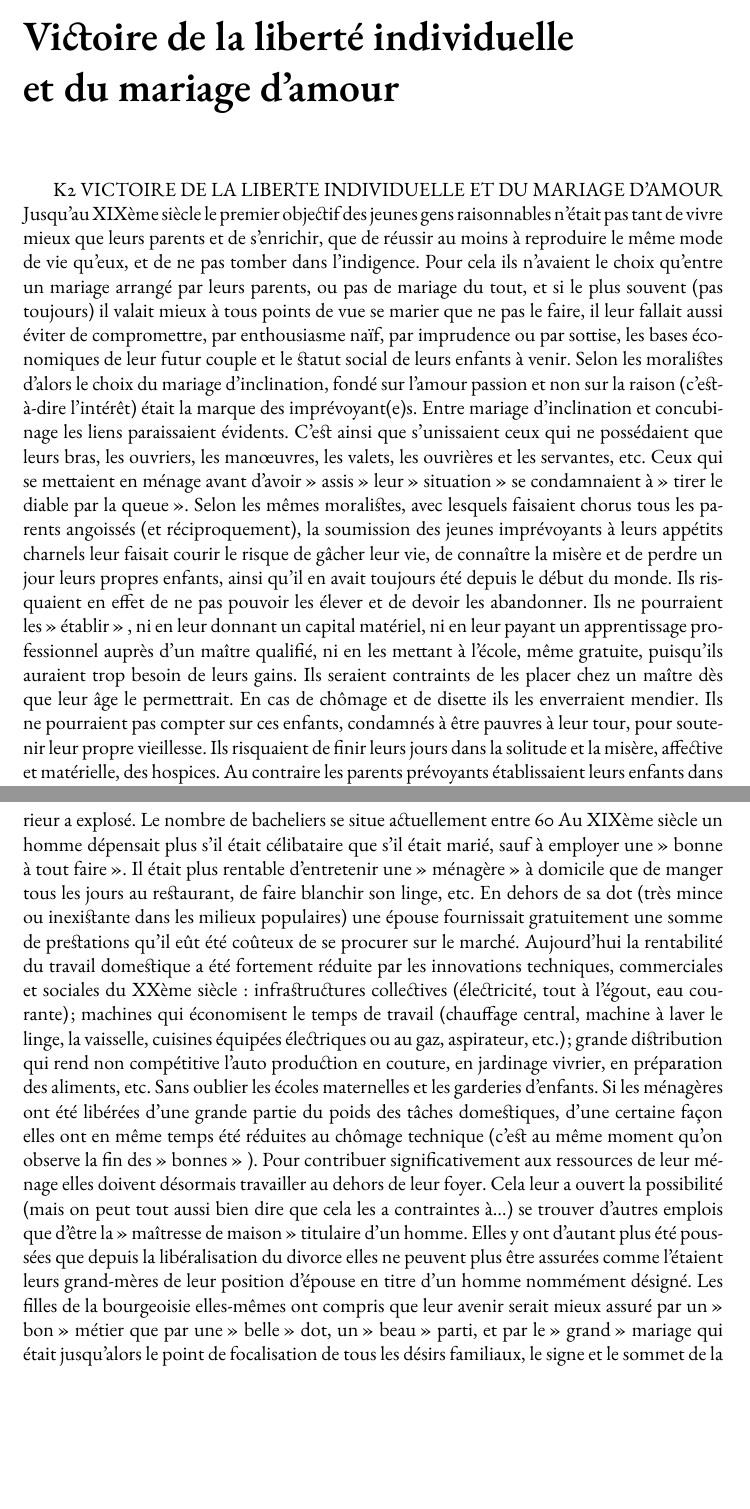
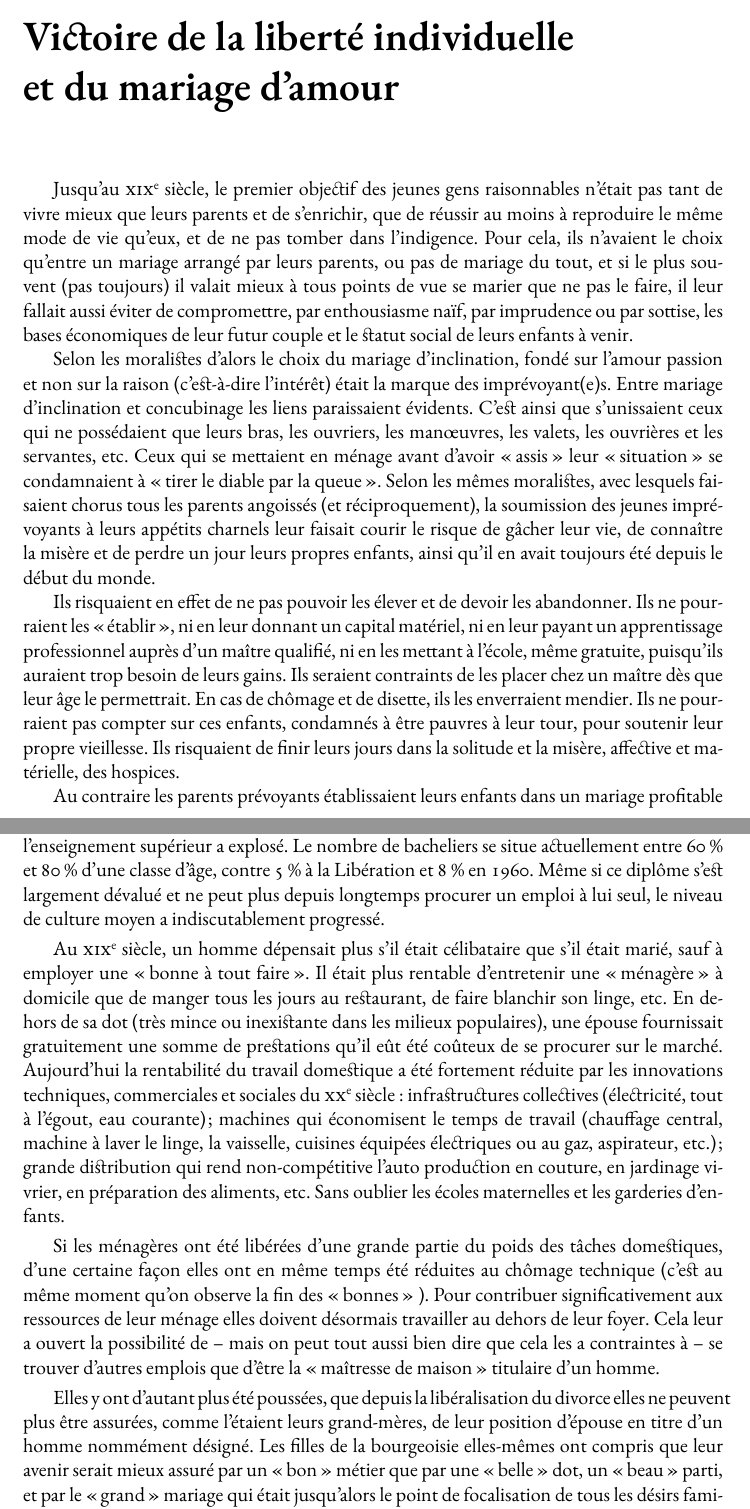
Before and after one commit to generationshistoire/generations, a LaTeX book (Generations.tex, which reads chapitres/Victoire_liberte_individuelle.tex): two parts of pages 239 and 241 of 283, joined at a grey line, cut so that both start at the same text, the shorter picture padded with empty space. Compiled offline with XeLaTeX; a missing font is replaced by an installed copy or a similar font.

Commit message:
Victoire liberté individuelle

```diff
--- a/chapitres/Victoire_liberte_individuelle.tex
+++ b/chapitres/Victoire_liberte_individuelle.tex
@@ -1,5 +0,0 @@
-K2 VICTOIRE DE LA LIBERTE INDIVIDUELLE ET DU MARIAGE D'AMOUR
- Jusqu'au XIXème siècle le premier objectif des jeunes gens raisonnables n'était pas tant de vivre mieux que leurs parents et de s'enrichir, que de réussir au moins à reproduire le même mode de vie qu'eux, et de ne pas tomber dans l'indigence. Pour cela ils n'avaient le choix qu'entre un mariage arrangé par leurs parents, ou pas de mariage du tout, et si le plus souvent (pas toujours) il valait mieux à tous points de vue se marier que ne pas le faire, il leur fallait aussi éviter de compromettre, par enthousiasme naïf, par imprudence ou par sottise, les bases économiques de leur futur couple et le statut social de leurs enfants à venir.
- Selon les moralistes d'alors le choix du mariage d'inclination, fondé sur l'amour passion et non sur la raison (c'est-à-dire l'intérêt) était la marque des imprévoyant(e)s. Entre mariage d'inclination et concubinage les liens paraissaient évidents. C'est ainsi que s'unissaient ceux qui ne possédaient que leurs bras, les ouvriers, les manœuvres, les valets, les ouvrières et les servantes, etc. Ceux qui se mettaient en ménage avant d'avoir » assis » leur » situation » se condamnaient à » tirer le diable par la queue ». Selon les mêmes moralistes, avec lesquels faisaient chorus tous les parents angoissés (et réciproquement), la soumission des jeunes imprévoyants à leurs appétits charnels leur faisait courir le risque de gâcher leur vie, de connaître la misère et de perdre un jour leurs propres enfants, ainsi qu'il en avait toujours été depuis le début du monde.
- Ils risquaient en effet de ne pas pouvoir les élever et de devoir les abandonner. Ils ne pourraient les » établir » , ni en leur donnant un capital matériel, ni en leur payant un apprentissage professionnel auprès d'un maître qualifié, ni en les mettant à l'école, même gratuite, puisqu'ils auraient trop besoin de leurs gains. Ils seraient contraints de les placer chez un maître dès que leur âge le permettrait. En cas de chômage et de disette ils les enverraient mendier. Ils ne pourraient pas compter sur ces enfants, condamnés à être pauvres à leur tour, pour soutenir leur propre vieillesse. Ils risquaient de finir leurs jours dans la solitude et la misère, affective et matérielle, des hospices.
- Au contraire les parents prévoyants établissaient leurs enfants dans un mariage profitable grâce à leurs économies, à leurs relations et à des stratégies complexes : échanges simultanés et réciproques d'enfants, de terres, de droits d'exploitation, d'entreprises, de gérances, d'offices (ministériels), etc. sans compter jusqu'au XVIIIème siècle l'entrée en religion plus ou moins volontaire de ceux qu'ils ne pouvaient ou ne voulaient pas marier de manière conforme à leur milieu social.
@@ -9,5 +1,8 @@ K2 VICTOIRE DE LA LIBERTE INDIVIDUELLE ET DU MARIAGE D'AMOUR
- Aujourd'hui à la condition de posséder une vraie qualification professionnelle (capital intellectuel) il n'est plus besoin de capitaux pour s'établir. Rien ne vaut un » bon » métier : un métier qui implique beaucoup de savoirs et de savoir-faire, dans un secteur d'activité porteur. Il n'est plus honteux de » servir ». Au fil du XXème siècle le salariat s'est souvent révélé plus sûr que la possession de capitaux ou d'outils de production, surtout au service de l'État. D'autre part la scolarité est désormais gratuite ou presque jusqu'aux niveaux les plus élevés (même si ce n'est souvent pas vrai aux niveaux les plus élevés). Les parents ont intégré cette logique : depuis la Libération le taux de scolarisation n'a cessé de s'accroître bien au-delà de la fin de l'obligation scolaire, qui elle-même est passée de 14 (1936) à 16 ans (1959). Le nombre des diplômé(e)s de l'enseignement supérieur a explosé. Le nombre de bacheliers se situe actuellement entre 60 % et 80 % d'une classe d'âge, contre 5 % à la Libération et 8 % en 1960. Même si ce diplôme s'est largement dévalué et ne peut plus depuis longtemps procurer un emploi à lui seul, le niveau de culture moyen a indiscutablement progressé.
- Au XIXème siècle un homme dépensait plus s'il était célibataire que s'il était marié, sauf à employer une » bonne à tout faire ». Il était plus rentable d'entretenir une » ménagère » à domicile que de manger tous les jours au restaurant, de faire blanchir son linge, etc. En dehors de sa dot (très mince ou inexistante dans les milieux populaires) une épouse fournissait gratuitement une somme de prestations qu'il eût été coûteux de se procurer sur le marché. Aujourd'hui la rentabilité du travail domestique a été fortement réduite par les innovations techniques, commerciales et sociales du XXème siècle : infrastructures collectives (électricité, tout à l'égout, eau courante) ; machines qui économisent le temps de travail (chauffage central, machine à laver le linge, la vaisselle, cuisines équipées électriques ou au gaz, aspirateur, etc.) ; grande distribution qui rend non compétitive l'auto production en couture, en jardinage vivrier, en préparation des aliments, etc. Sans oublier les écoles maternelles et les garderies d'enfants.
- Si les ménagères ont été libérées d'une grande partie du poids des tâches domestiques, d'une certaine façon elles ont en même temps été réduites au chômage technique (c'est au même moment qu'on observe la fin des » bonnes » ). Pour contribuer significativement aux ressources de leur ménage elles doivent désormais travailler au dehors de leur foyer. Cela leur a ouvert la possibilité (mais on peut tout aussi bien dire que cela les a contraintes à…) se trouver d'autres emplois que d'être la » maîtresse de maison » titulaire d'un homme.
- Elles y ont d'autant plus été poussées que depuis la libéralisation du divorce elles ne peuvent plus être assurées comme l'étaient leurs grand-mères de leur position d'épouse en titre d'un homme nommément désigné. Les filles de la bourgeoisie elles-mêmes ont compris que leur avenir serait mieux assuré par un » bon » métier que par une » belle » dot, un » beau » parti, et par le » grand » mariage qui était jusqu'alors le point de focalisation de tous les désirs familiaux, le signe et le sommet de la réussite féminine. Elles ont compris que grâce aux savoirs et aux diplômes elles seraient libres : indépendantes des désirs d'un homme et de sa bonne volonté, à l'abri des effets matériels des répudiations, en mesure de prendre l'initiative et de sortir des situations affectives ou familiales dans lesquelles elles ne trouveraient pas leur compte. Dans la course au diplôme les filles se sont (donc ?) montrées significativement plus déterminées que les garçons (quant aux décrochages scolaires de ces derniers, ils ont bien entendu d'autres causes).
- S'il n'est plus nécessaire pour « s'établir » de l'appui financier de ses parents ni de leurs relations, alors le mariage ne scelle plus l'alliance (économique et éventuellement politique) de deux familles : alors rien n'exige plus que les jeunes gens subissent un mariage arrangé, un mariage d'argent et d'entregent. Ils peuvent sans risque \emph{matériel} excessif s'offrir le luxe de n'être pas raisonnables et de baser leur couple sur la seule passion amoureuse.
+
+ Jusqu'au \siecle{19}, le premier objectif des jeunes gens raisonnables n'était pas tant de vivre mieux que leurs parents et de s'enrichir, que de réussir au moins à reproduire le même mode de vie qu'eux, et de ne pas tomber dans l'indigence. Pour cela, ils n'avaient le choix qu'entre un mariage arrangé par leurs parents, ou pas de mariage du tout, et si le plus souvent (pas toujours) il valait mieux à tous points de vue se marier que ne pas le faire, il leur fallait aussi éviter de compromettre, par enthousiasme naïf, par imprudence ou par sottise, les bases économiques de leur futur couple et le statut social de leurs enfants à venir.
+
+ Selon les moralistes d'alors le choix du mariage d'inclination, fondé sur l'amour passion et non sur la raison (c'est-à-dire l'intérêt) était la marque des imprévoyant(e)s. Entre mariage d'inclination et concubinage les liens paraissaient évidents. C'est ainsi que s'unissaient ceux qui ne possédaient que leurs bras, les ouvriers, les manœuvres, les valets, les ouvrières et les servantes, etc. Ceux qui se mettaient en ménage avant d'avoir « assis » leur « situation » se condamnaient à « tirer le diable par la queue ». Selon les mêmes moralistes, avec lesquels faisaient chorus tous les parents angoissés (et réciproquement), la soumission des jeunes imprévoyants à leurs appétits charnels leur faisait courir le risque de gâcher leur vie, de connaître la misère et de perdre un jour leurs propres enfants, ainsi qu'il en avait toujours été depuis le début du monde.
+
+ Ils risquaient en effet de ne pas pouvoir les élever et de devoir les abandonner. Ils ne pourraient les « établir », ni en leur donnant un capital matériel, ni en leur payant un apprentissage professionnel auprès d'un maître qualifié, ni en les mettant à l'école, même gratuite, puisqu'ils auraient trop besoin de leurs gains. Ils seraient contraints de les placer chez un maître dès que leur âge le permettrait. En cas de chômage et de disette, ils les enverraient mendier. Ils ne pourraient pas compter sur ces enfants, condamnés à être pauvres à leur tour, pour soutenir leur propre vieillesse. Ils risquaient de finir leurs jours dans la solitude et la misère, affective et matérielle, des hospices.
+
+ Au contraire les parents prévoyants établissaient leurs enfants dans un mariage profitable grâce à leurs économies, à leurs relations et à des stratégies complexes : échanges simultanés et réciproques d'enfants, de terres, de droits d'exploitation, d'entreprises, de gérances, d'offices (ministériels), etc. sans compter jusqu'au \siecle{18} l'entrée en religion plus ou moins volontaire de ceux qu'ils ne pouvaient ou ne voulaient pas marier de manière conforme à leur milieu social.
@@ -14,3 +16,15 @@ K2 VICTOIRE DE LA LIBERTE INDIVIDUELLE ET DU MARIAGE D'AMOUR
+ Aujourd'hui, à la condition de posséder une vraie qualification professionnelle (capital intellectuel), il n'est plus besoin de capitaux pour s'établir. Rien ne vaut un « bon » métier : un métier qui implique beaucoup de savoirs et de savoir-faire, dans un secteur d'activité porteur. Il n'est plus honteux de « servir ». Au fil du \siecle{20}, le salariat s'est souvent révélé plus sûr que la possession de capitaux ou d'outils de production, surtout au service de l'État. D'autre part la scolarité est désormais gratuite ou presque jusqu'aux niveaux les plus élevés (même si ce n'est souvent pas vrai aux niveaux les plus élevés). Les parents ont intégré cette logique : depuis la Libération, le taux de scolarisation n'a cessé de s'accroître bien au-delà de la fin de l'obligation scolaire, qui elle-même est passée de 14 (1936) à 16 ans (1959). Le nombre des diplômés de l'enseignement supérieur a explosé. Le nombre de bacheliers se situe actuellement entre 60~\% et 80~\% d'une classe d'âge, contre 5~\% à la Libération et 8~\% en 1960. Même si ce diplôme s'est largement dévalué et ne peut plus depuis longtemps procurer un emploi à lui seul, le niveau de culture moyen a indiscutablement progressé.
+
+ Au \siecle{19}, un homme dépensait plus s'il était célibataire que s'il était marié, sauf à employer une « bonne à tout faire ». Il était plus rentable d'entretenir une « ménagère » à domicile que de manger tous les jours au restaurant, de faire blanchir son linge,~etc. En dehors de sa dot (très mince ou inexistante dans les milieux populaires), une épouse fournissait gratuitement une somme de prestations qu'il eût été coûteux de se procurer sur le marché. Aujourd'hui la rentabilité du travail domestique a été fortement réduite par les innovations techniques, commerciales et sociales du \siecle{20} : infrastructures collectives (électricité, tout à l'égout, eau courante) ; machines qui économisent le temps de travail (chauffage central, machine à laver le linge, la vaisselle, cuisines équipées électriques ou au gaz, aspirateur,~etc.) ; grande distribution qui rend non-compétitive l'auto production en couture, en jardinage vivrier, en préparation des aliments,~etc. Sans oublier les écoles maternelles et les garderies d'enfants.
+
+ Si les ménagères ont été libérées d'une grande partie du poids des tâches domestiques, d'une certaine façon elles ont en même temps été réduites au chômage technique (c'est au même moment qu'on observe la fin des « bonnes » ). Pour contribuer significativement aux ressources de leur ménage elles doivent désormais travailler au dehors de leur foyer. Cela leur a ouvert la possibilité de -- mais on peut tout aussi bien dire que cela les a contraintes à -- se trouver d'autres emplois que d'être la « maîtresse de maison » titulaire d'un homme.
+
+ Elles y ont d'autant plus été poussées, que depuis la libéralisation du divorce elles ne peuvent plus être assurées, comme l'étaient leurs grand-mères, de leur position d'épouse en titre d'un homme nommément désigné. Les filles de la bourgeoisie elles-mêmes ont compris que leur avenir serait mieux assuré par un « bon » métier que par une « belle » dot, un « beau » parti, et par le « grand » mariage qui était jusqu'alors le point de focalisation de tous les désirs familiaux, le signe et le sommet de la réussite féminine. Elles ont compris que grâce aux savoirs et aux diplômes elles seraient libres : indépendantes des désirs d'un homme et de sa bonne volonté, à l'abri des effets matériels des répudiations, en mesure de prendre l'initiative et de sortir des situations affectives ou familiales dans lesquelles elles ne trouveraient pas leur compte. Dans la course au diplôme les filles se sont (donc ?) montrées significativement plus déterminées que les garçons (quant aux décrochages scolaires de ces derniers, ils ont bien entendu d'autres causes).
+
+ S'il n'est plus nécessaire pour « s'établir » d'avoir l'appui financier de ses parents ni de leurs relations, alors le mariage ne scelle plus l'alliance (économique et éventuellement politique) de deux familles : alors rien n'exige plus que les jeunes gens subissent un mariage arrangé, un mariage d'argent et d'entregent. Ils peuvent sans risque \emph{matériel} excessif s'offrir le luxe de n'être pas raisonnables et de baser leur couple sur la seule passion amoureuse.
+
  C'est en tout cas tellement devenu notre logique que cela révolutionne notre compréhension du mariage lui-même. Si celui-ci se définit d'abord comme l'union de deux personnes qui s'aiment, alors la question de la durée perd de son sens. L'authenticité des désirs inscrits dans les actes posés ici et maintenant a plus d'importance que la fidélité à une promesse ancienne. L'infidélité conjugale n'est plus une offense à un ordre public qui ne se donne plus pour but de sanctuariser les familles. Ce n'est plus qu'une offense privée, le signe d'un désaccord entre deux associés. La séduction devient une obligation permanente. L'accord du conjoint à une relation charnelle ne peut plus être tenu pour acquis d'avance, par contrat. La notion de \emph{devoir conjugal} s'est vidée de son sens, et la loi ne le reconnaît plus. La notion de viol entre époux prend du sens, et comme tout viol c'est un délit punissable par la loi.
+
  Si l'amour mutuel fonde le couple, alors la fécondité potentielle perd de son importance. Que le couple soit constitué d'un homme et d'une femme ne va plus sans le dire. La reconnaissance publique d'un couple de deux hommes ou de deux femmes n'est plus impossible à penser.
+
  Mais si c'est l'enfant qui fait la famille, à quoi bon se marier ?
```
Also changed, not shown: chapitres/Victoire_liberte_individuelle.tex (10 more changed lines).
